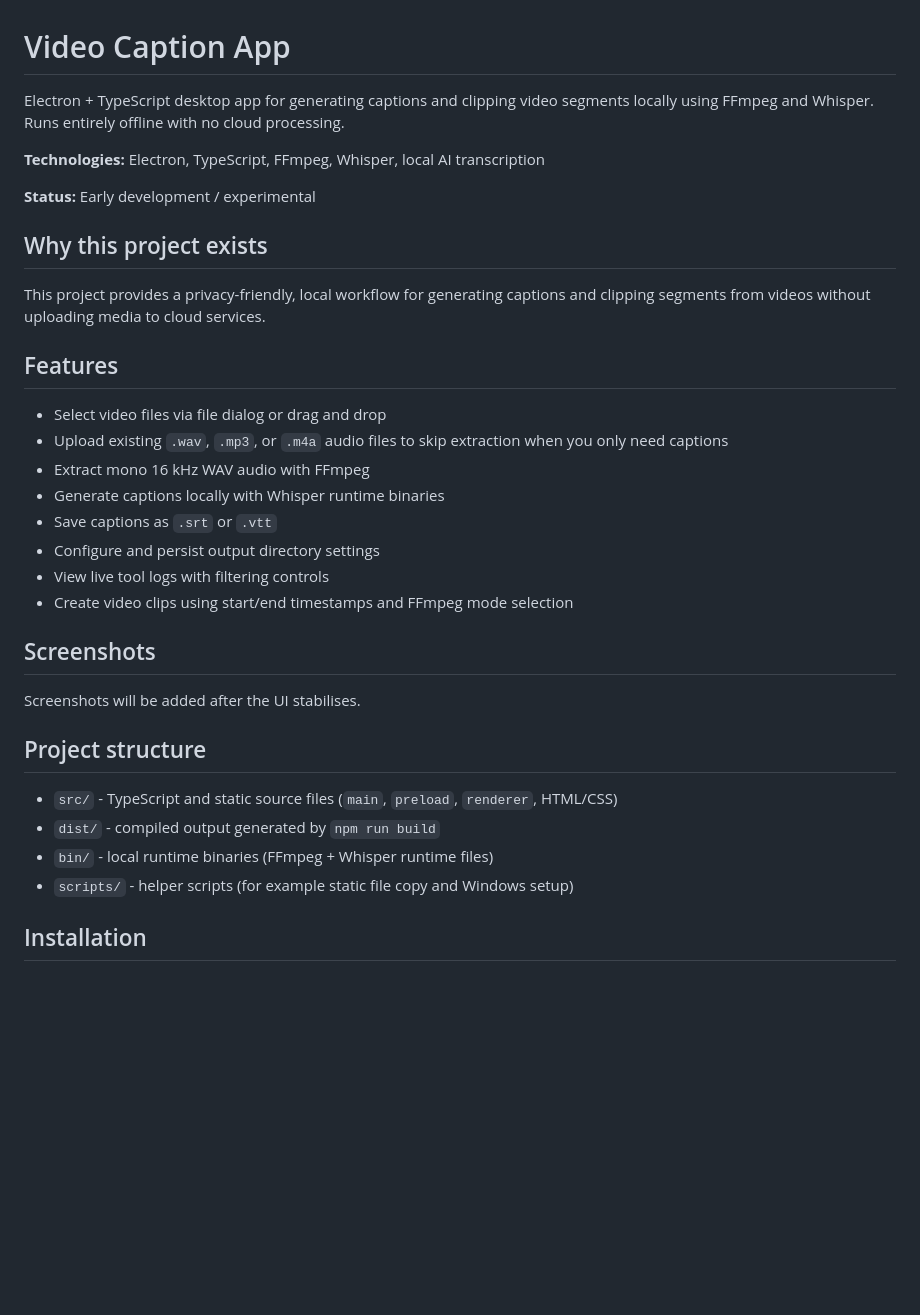
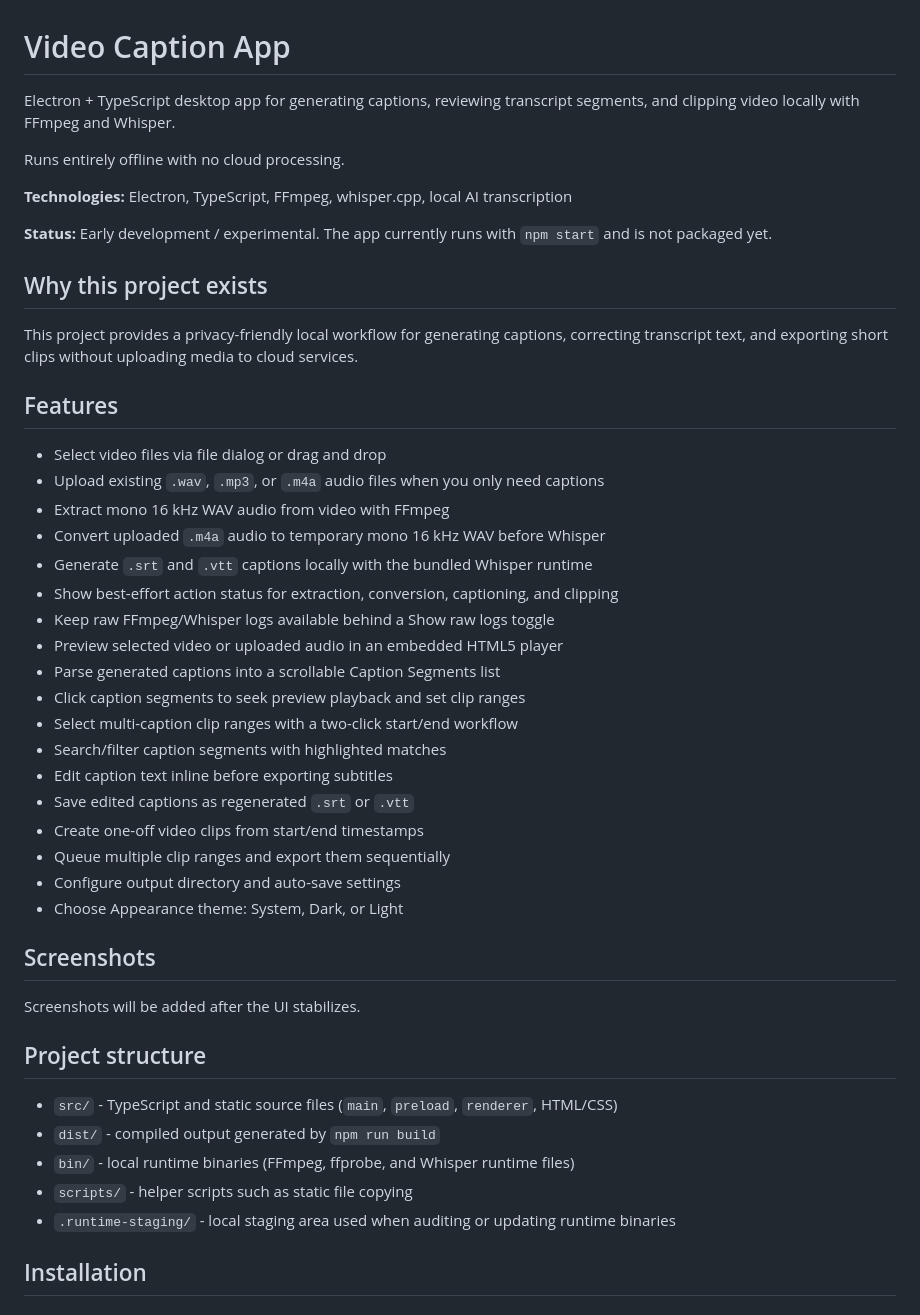
Before and after one commit to laytenter/Vid-Editing-Project, a Markdown page: video-caption-app/README.md, the part around one of its changes. Drawn GitHub-style; blank space fills up the shorter version.

```diff
--- a/video-caption-app/README.md
+++ b/video-caption-app/README.md
@@ -1,37 +1,49 @@
 # Video Caption App
 
-Electron + TypeScript desktop app for generating captions and clipping video segments locally using FFmpeg and Whisper.
+Electron + TypeScript desktop app for generating captions, reviewing transcript segments, and clipping video locally with FFmpeg and Whisper.
+
 Runs entirely offline with no cloud processing.
 
-**Technologies:** Electron, TypeScript, FFmpeg, Whisper, local AI transcription
+**Technologies:** Electron, TypeScript, FFmpeg, whisper.cpp, local AI transcription
 
-**Status:** Early development / experimental
+**Status:** Early development / experimental. The app currently runs with `npm start` and is not packaged yet.
 
 ## Why this project exists
 
-This project provides a privacy-friendly, local workflow for generating captions and clipping segments from videos without uploading media to cloud services.
+This project provides a privacy-friendly local workflow for generating captions, correcting transcript text, and exporting short clips without uploading media to cloud services.
 
 ## Features
 
 - Select video files via file dialog or drag and drop
-- Upload existing `.wav`, `.mp3`, or `.m4a` audio files to skip extraction when you only need captions
-- Extract mono 16 kHz WAV audio with FFmpeg
-- Generate captions locally with Whisper runtime binaries
-- Save captions as `.srt` or `.vtt`
-- Configure and persist output directory settings
-- View live tool logs with filtering controls
-- Create video clips using start/end timestamps and FFmpeg mode selection
+- Upload existing `.wav`, `.mp3`, or `.m4a` audio files when you only need captions
+- Extract mono 16 kHz WAV audio from video with FFmpeg
+- Convert uploaded `.m4a` audio to temporary mono 16 kHz WAV before Whisper
+- Generate `.srt` and `.vtt` captions locally with the bundled Whisper runtime
+- Show best-effort action status for extraction, conversion, captioning, and clipping
+- Keep raw FFmpeg/Whisper logs available behind a Show raw logs toggle
+- Preview selected video or uploaded audio in an embedded HTML5 player
+- Parse generated captions into a scrollable Caption Segments list
+- Click caption segments to seek preview playback and set clip ranges
+- Select multi-caption clip ranges with a two-click start/end workflow
+- Search/filter caption segments with highlighted matches
+- Edit caption text inline before exporting subtitles
+- Save edited captions as regenerated `.srt` or `.vtt`
+- Create one-off video clips from start/end timestamps
+- Queue multiple clip ranges and export them sequentially
+- Configure output directory and auto-save settings
+- Choose Appearance theme: System, Dark, or Light
 
 ## Screenshots
 
-Screenshots will be added after the UI stabilises.
+Screenshots will be added after the UI stabilizes.
 
 ## Project structure
 
 - `src/` - TypeScript and static source files (`main`, `preload`, `renderer`, HTML/CSS)
 - `dist/` - compiled output generated by `npm run build`
-- `bin/` - local runtime binaries (FFmpeg + Whisper runtime files)
-- `scripts/` - helper scripts (for example static file copy and Windows setup)
+- `bin/` - local runtime binaries (FFmpeg, ffprobe, and Whisper runtime files)
+- `scripts/` - helper scripts such as static file copying
+- `.runtime-staging/` - local staging area used when auditing or updating runtime binaries
 
 ## Installation
 
```
Also changed, not shown: other parts of video-caption-app/README.md (+107 -18 lines).
